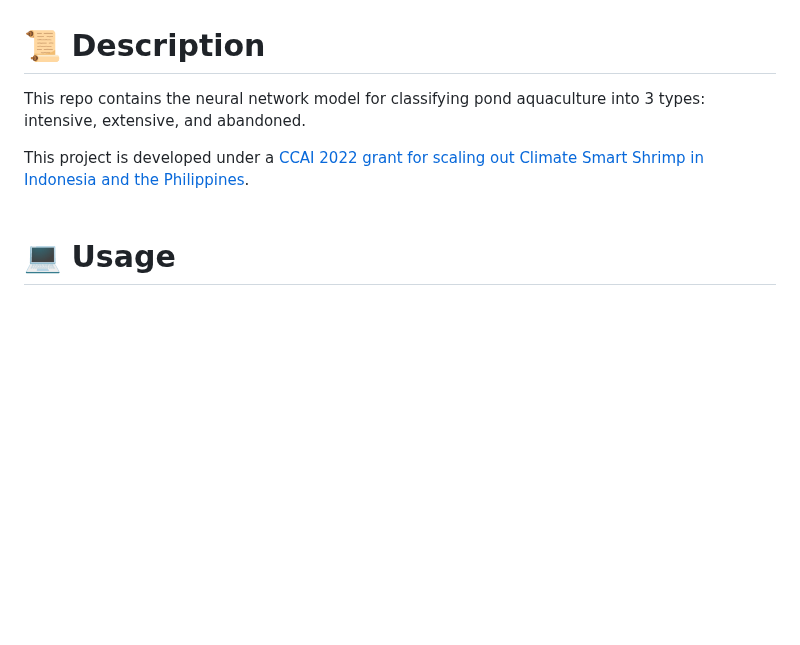
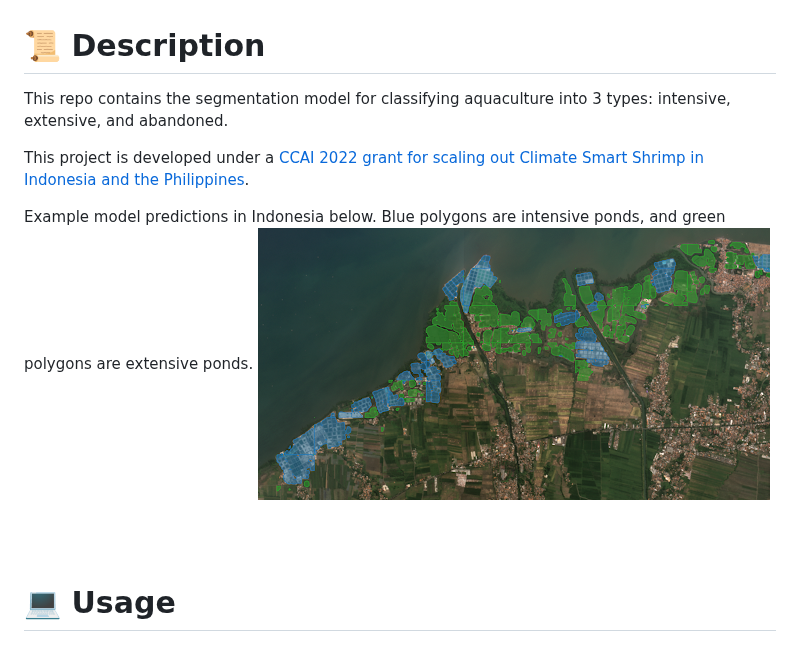
Before and after one commit to thinkingmachines/aquafarm-segmentation, a Markdown page: README.md, the part around the change. Drawn GitHub-style; pictures changed too: assets/sample_model_predictions.png (added); blank space fills up the shorter version.

Commit message:
add model predictions sample image to readme

```diff
--- a/README.md
+++ b/README.md
@@ -13,9 +13,13 @@
 
 # 📜 Description
 
-This repo contains the neural network model for classifying pond aquaculture into 3 types: intensive, extensive, and abandoned.
+This repo contains the segmentation model for classifying aquaculture into 3 types: intensive, extensive, and abandoned.
 
 This project is developed under a [CCAI 2022 grant for scaling out Climate Smart Shrimp in Indonesia and the Philippines](https://www.climatechange.ai/blog/2022-06-16-grants-mangrove).
+
+Example model predictions in Indonesia below. Blue polygons are intensive ponds, and green polygons are extensive ponds.
+![sample model predictions in Indonesia](assets/sample_model_predictions.png)
+
 <br/>
 <br/>
 
```
